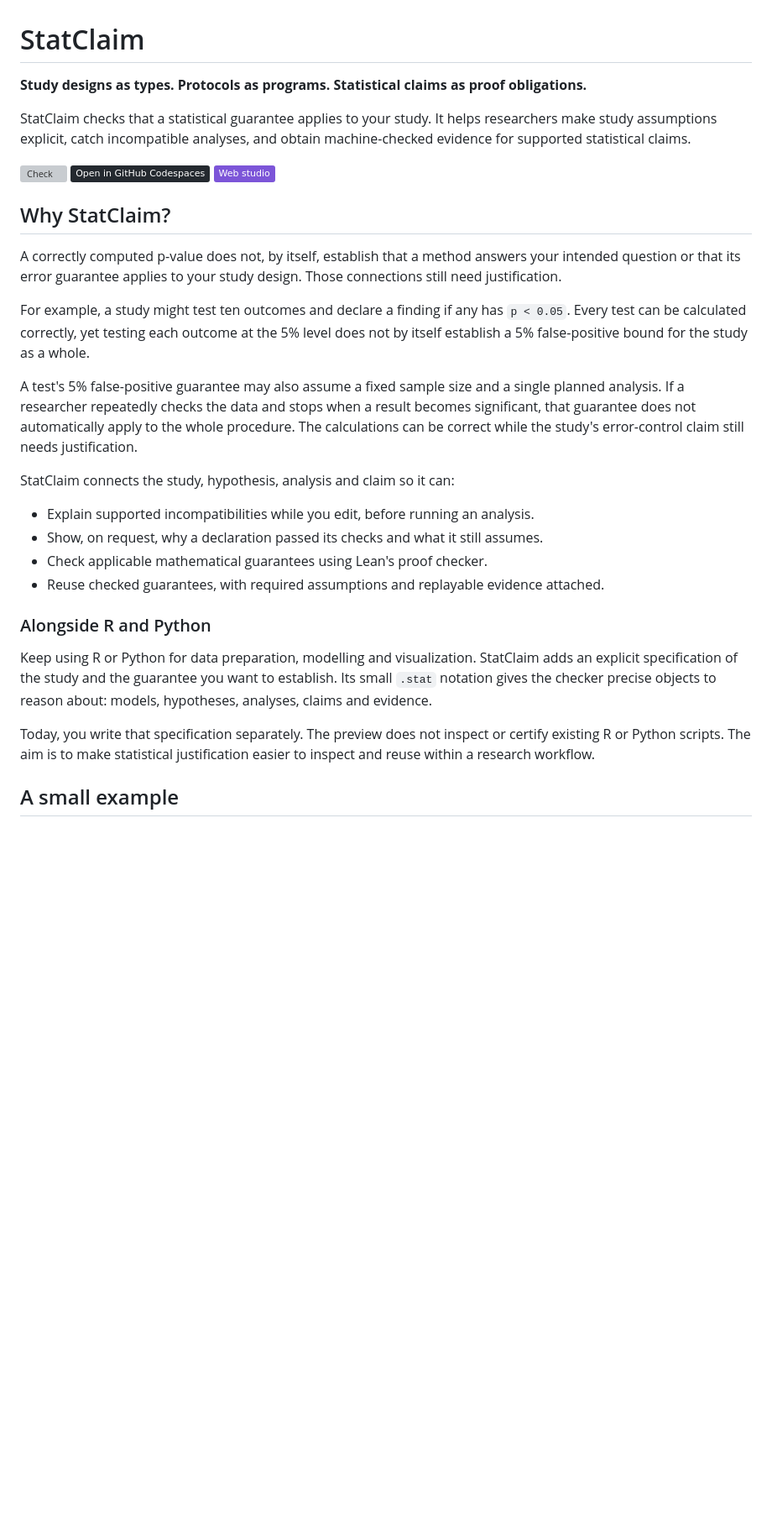
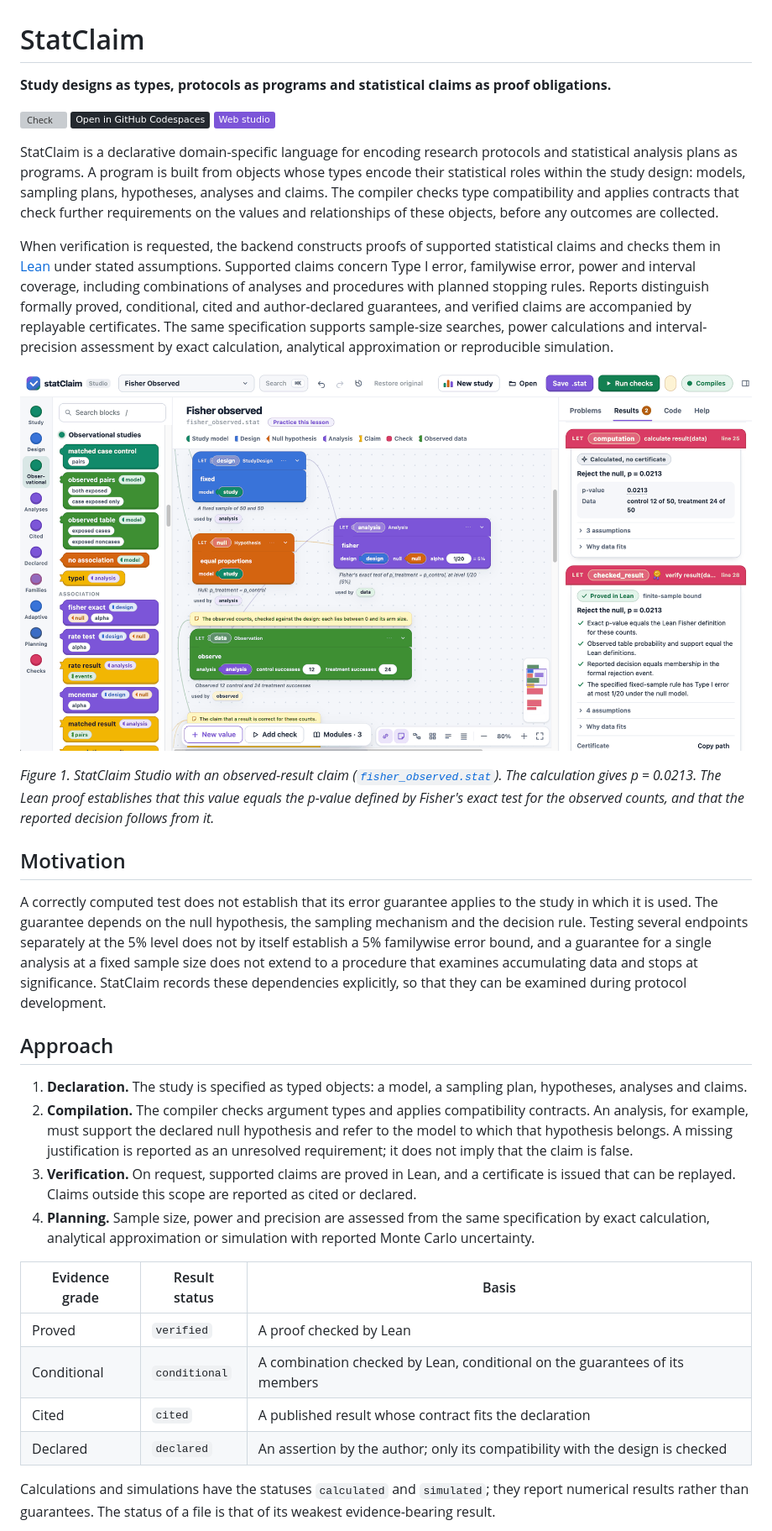
Before and after one commit to ssm123ssm/statClaim, a Markdown page: README.md, the part around one of its changes. Shown at 84% size. Drawn GitHub-style; pictures changed too: docs/images/studio-proved.png (added); badges without logos; blank space fills up the shorter version; grey boxes are pictures that could not be loaded.

```diff
--- a/README.md
+++ b/README.md
@@ -1,49 +1,71 @@
 # StatClaim
 
-**Study designs as types. Protocols as programs. Statistical claims as proof obligations.**
-
-StatClaim checks that a statistical guarantee applies to your study. It helps
-researchers make study assumptions explicit, catch incompatible analyses, and
-obtain machine-checked evidence for supported statistical claims.
+**Study designs as types, protocols as programs and statistical claims as proof obligations.**
 
 [![Check](https://img.shields.io/github/actions/workflow/status/ssm123ssm/statClaim/check.yml?branch=main&style=flat&label=Check&logo=github&logoColor=white)](https://github.com/ssm123ssm/statClaim/actions/workflows/check.yml)
 [![Open in GitHub Codespaces](https://img.shields.io/badge/Open_in_GitHub_Codespaces-24292f?style=flat&logo=github&logoColor=white)](https://codespaces.new/ssm123ssm/statClaim?quickstart=1)
 [![Web studio](https://img.shields.io/badge/Web_studio-7c55d8?style=flat)](https://ssm123ssm.github.io/statClaim/)
 
-## Why StatClaim?
+StatClaim is a declarative domain-specific language for encoding research
+protocols and statistical analysis plans as programs. A program is built from
+objects whose types encode their statistical roles within the study design:
+models, sampling plans, hypotheses, analyses and claims. The compiler checks
+type compatibility and applies contracts that check further requirements on the
+values and relationships of these objects, before any outcomes are collected.
 
-A correctly computed p-value does not, by itself, establish that a method answers
-your intended question or that its error guarantee applies to your study design.
-Those connections still need justification.
+When verification is requested, the backend constructs proofs of supported
+statistical claims and checks them in [Lean](https://lean-lang.org) under stated
+assumptions. Supported claims concern Type I error, familywise error, power and
+interval coverage, including combinations of analyses and procedures with
+planned stopping rules. Reports distinguish formally proved, conditional, cited
+and author-declared guarantees, and verified claims are accompanied by
+replayable certificates. The same specification supports sample-size searches,
+power calculations and interval-precision assessment by exact calculation,
+analytical approximation or reproducible simulation.
 
-For example, a study might test ten outcomes and declare a finding if any has
-`p < 0.05`. Every test can be calculated correctly, yet testing each outcome at
-the 5% level does not by itself establish a 5% false-positive bound for the study
-as a whole.
+![StatClaim Studio showing an observed-result claim for Fisher's exact test, with the p-value and decision proved in Lean](docs/images/studio-proved.png)
 
-A test's 5% false-positive guarantee may also assume a fixed sample size and a
-single planned analysis. If a researcher repeatedly checks the data and
-stops when a result becomes significant, that guarantee does not automatically
-apply to the whole procedure. The calculations can be correct while the study's
-error-control claim still needs justification.
+*Figure 1. StatClaim Studio with an observed-result claim
+([`fisher_observed.stat`](examples/paper/fisher_observed.stat)). The calculation
+gives p = 0.0213. The Lean proof establishes that this value equals the p-value
+defined by Fisher's exact test for the observed counts, and that the reported
+decision follows from it.*
 
-StatClaim connects the study, hypothesis, analysis and claim so it can:
+## Motivation
 
-- Explain supported incompatibilities while you edit, before running an analysis.
-- Show, on request, why a declaration passed its checks and what it still assumes.
-- Check applicable mathematical guarantees using Lean's proof checker.
-- Reuse checked guarantees, with required assumptions and replayable evidence attached.
+A correctly computed test does not establish that its error guarantee applies
+to the study in which it is used. The guarantee depends on the null hypothesis,
+the sampling mechanism and the decision rule. Testing several endpoints
+separately at the 5% level does not by itself establish a 5% familywise error
+bound, and a guarantee for a single analysis at a fixed sample size does not
+extend to a procedure that examines accumulating data and stops at
+significance. StatClaim records these dependencies explicitly, so that they can
+be examined during protocol development.
 
-### Alongside R and Python
+## Approach
 
-Keep using R or Python for data preparation, modelling and visualization.
-StatClaim adds an explicit specification of the study and the guarantee you want
-to establish. Its small `.stat` notation gives the checker precise objects to
-reason about: models, hypotheses, analyses, claims and evidence.
+1. **Declaration.** The study is specified as typed objects: a model, a sampling
+   plan, hypotheses, analyses and claims.
+2. **Compilation.** The compiler checks argument types and applies compatibility
+   contracts. An analysis, for example, must support the declared null
+   hypothesis and refer to the model to which that hypothesis belongs. A missing
+   justification is reported as an unresolved requirement; it does not imply
+   that the claim is false.
+3. **Verification.** On request, supported claims are proved in Lean, and a
+   certificate is issued that can be replayed. Claims outside this scope are
+   reported as cited or declared.
+4. **Planning.** Sample size, power and precision are assessed from the same
+   specification by exact calculation, analytical approximation or simulation
+   with reported Monte Carlo uncertainty.
 
-Today, you write that specification separately. The preview does not inspect or
-certify existing R or Python scripts. The aim is to make statistical justification
-easier to inspect and reuse within a research workflow.
+| Evidence grade | Result status | Basis |
+| --- | --- | --- |
+| Proved | `verified` | A proof checked by Lean |
+| Conditional | `conditional` | A combination checked by Lean, conditional on the guarantees of its members |
+| Cited | `cited` | A published result whose contract fits the declaration |
+| Declared | `declared` | An assertion by the author; only its compatibility with the design is checked |
 
-## A small example
+Calculations and simulations have the statuses `calculated` and `simulated`;
+they report numerical results rather than guarantees. The status of a file is
+that of its weakest evidence-bearing result.
 
```
Also changed, not shown: other parts of README.md (+138 -100 lines), docs/images/studio-cited.png (added), 1 other file.
